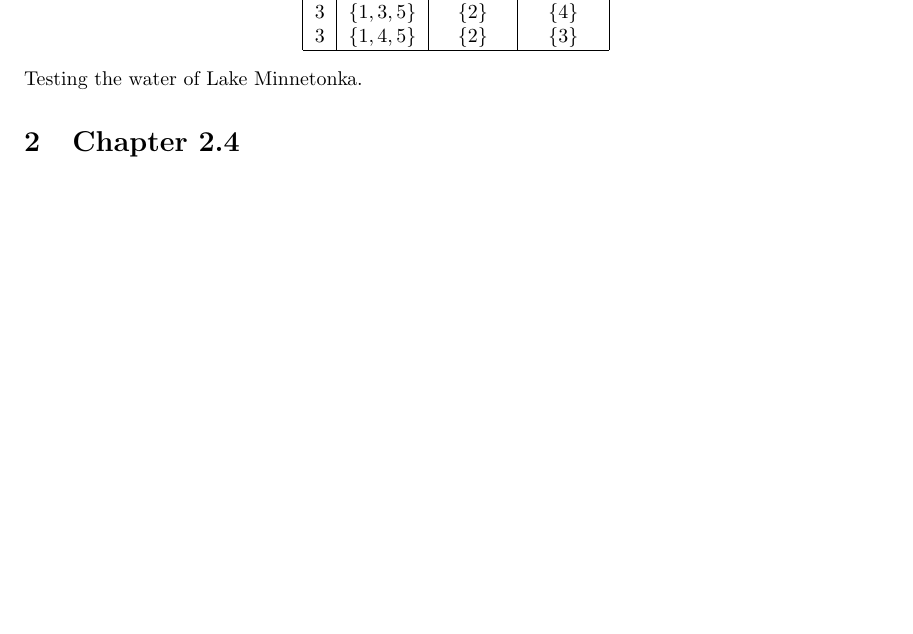
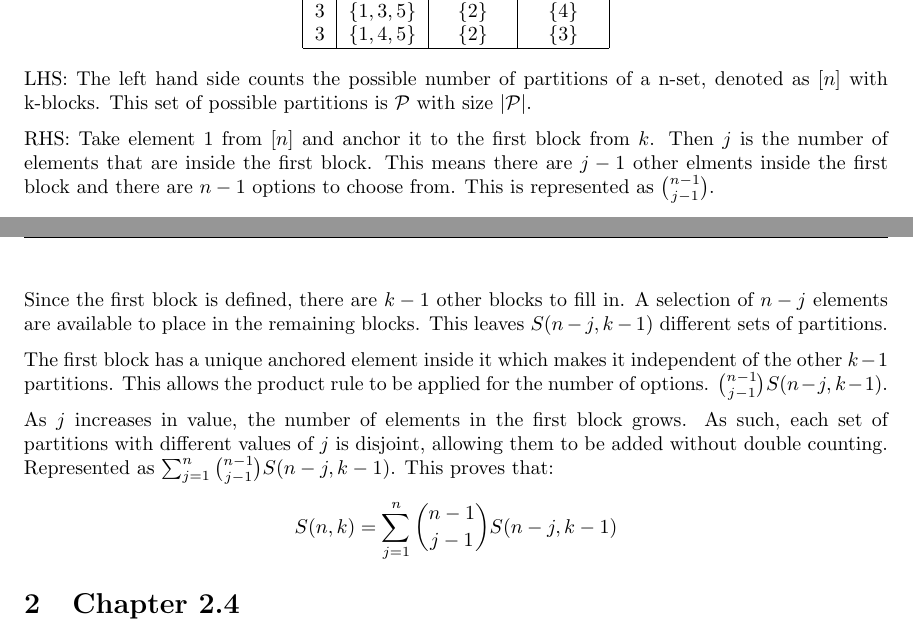
Before and after one commit to kwellis/math_combinatorics, a LaTeX document (assign5.tex): part of page 1 of 2 before the commit and two parts of pages 1 and 2 of 2 after it, the two joined at a grey line, cut so that both start at the same text, the shorter picture padded with empty space. Compiled offline with pdfLaTeX.

Commit message:
finishing problem 13 in assign5

```diff
--- a/assign5.tex
+++ b/assign5.tex
@@ -66,8 +66,23 @@ j & 1-Block & 2-Block & 3-Block \\
 \end{tabular}
 \end{center}
 
-Testing the water of Lake Minnetonka.
+LHS: The left hand side counts the possible number of partitions of a n-set, denoted as $[n]$ with k-blocks. This set of possible partitions is $\mathcal{P}$ with size $|\mathcal{P}|$.
 
+\medskip
+RHS: Take element $1$ from $[n]$ and anchor it to the first block from $k$. Then $j$ is the number of elements that are inside the first block. This means there are $j-1$ other elments inside the first block and there are $n-1$ options to choose from. This is represented as $\binom{n-1}{j-1}$.
+
+\medskip
+Since the first block is defined, there are $k-1$ other blocks to fill in. A selection of $n-j$ elements are available to place in the remaining blocks. This leaves $S(n-j, k-1)$ different sets of partitions.
+
+\medskip
+The first block has a unique anchored element inside it which makes it independent of the other $k-1$ partitions. This allows the product rule to be applied for the number of options. $\binom{n-1}{j-1}S(n-j, k-1)$.
+
+\medskip
+As $j$ increases in value, the number of elements in the first block grows. As such, each set of partitions with different values of $j$ is disjoint, allowing them to be added without double counting. Represented as $\sum_{j=1}^{n} \binom{n-1}{j-1}S(n-j, k-1)$. This proves that:
+
+\begin{equation*}
+    S(n,k) = \sum_{j=1}^{n} \binom{n-1}{j-1} S(n-j, k-1)
+\end{equation*}
 
 \section{Chapter 2.4}
 \setcounter{problem}{0}
```
Also changed, not shown: assign5.pdf.
